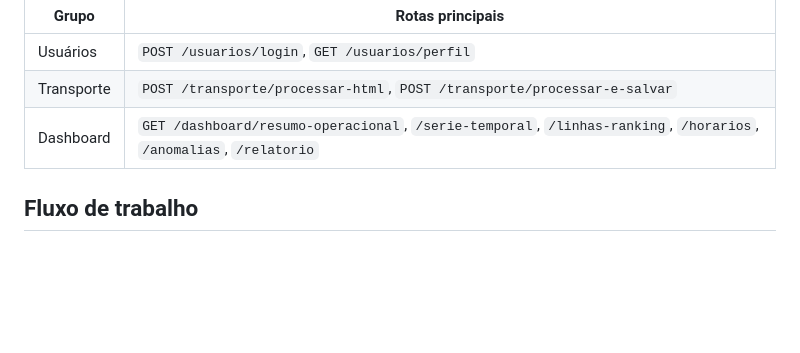
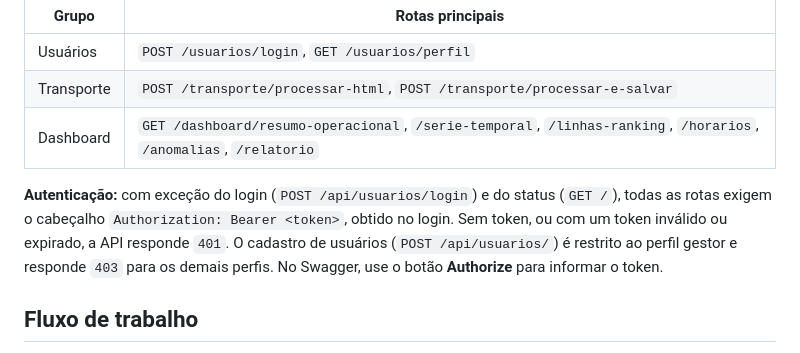
Before and after one commit to danielcruz604/pi_semob_dashboard, a Markdown page: README.md, the part around the change. Rendered like a GitHub page; blank space fills up the shorter version.

Commit message:
docs: documenta a autenticacao obrigatoria nas rotas da API

```diff
--- a/README.md
+++ b/README.md
@@ -140,6 +140,8 @@ Todas as rotas usam o prefixo `/api`. A lista completa, com os parâmetros e os
 | Transporte | `POST /transporte/processar-html`, `POST /transporte/processar-e-salvar` |
 | Dashboard | `GET /dashboard/resumo-operacional`, `/serie-temporal`, `/linhas-ranking`, `/horarios`, `/anomalias`, `/relatorio` |
 
+**Autenticação:** com exceção do login (`POST /api/usuarios/login`) e do status (`GET /`), todas as rotas exigem o cabeçalho `Authorization: Bearer <token>`, obtido no login. Sem token, ou com um token inválido ou expirado, a API responde `401`. O cadastro de usuários (`POST /api/usuarios/`) é restrito ao perfil gestor e responde `403` para os demais perfis. No Swagger, use o botão **Authorize** para informar o token.
+
 ## Fluxo de trabalho
 
 - **Branches:** `<área>_<nome>` (por exemplo, `Backend_Zanelli` e `Frontend_Lindsay`), com integração por Pull Request.
```
